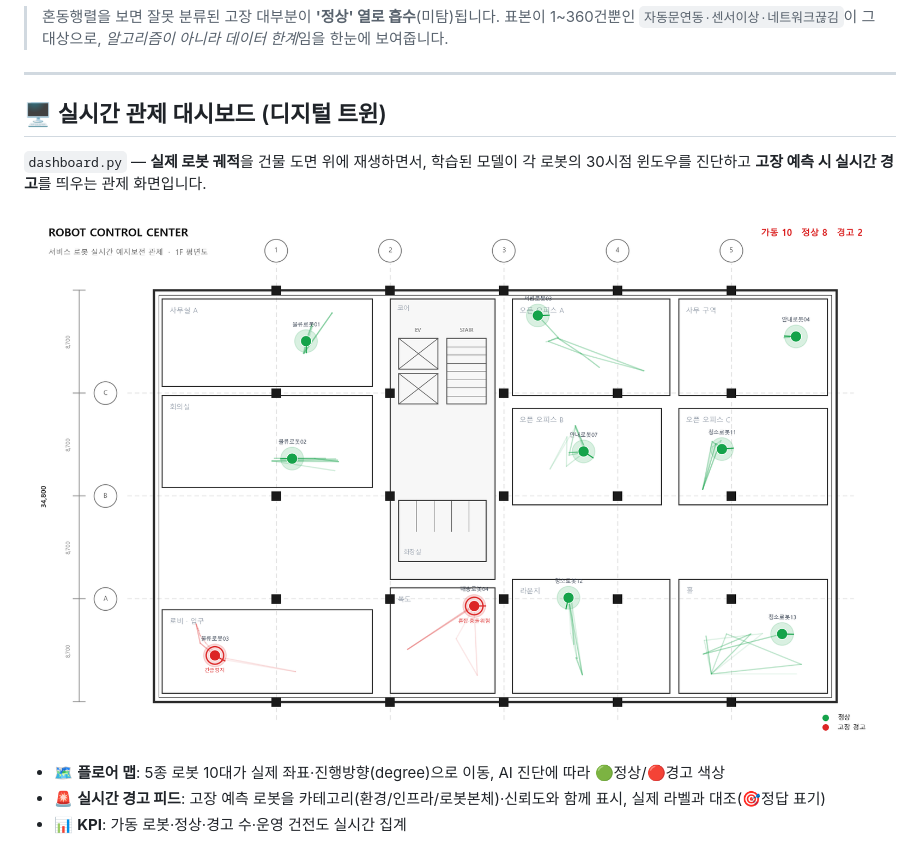
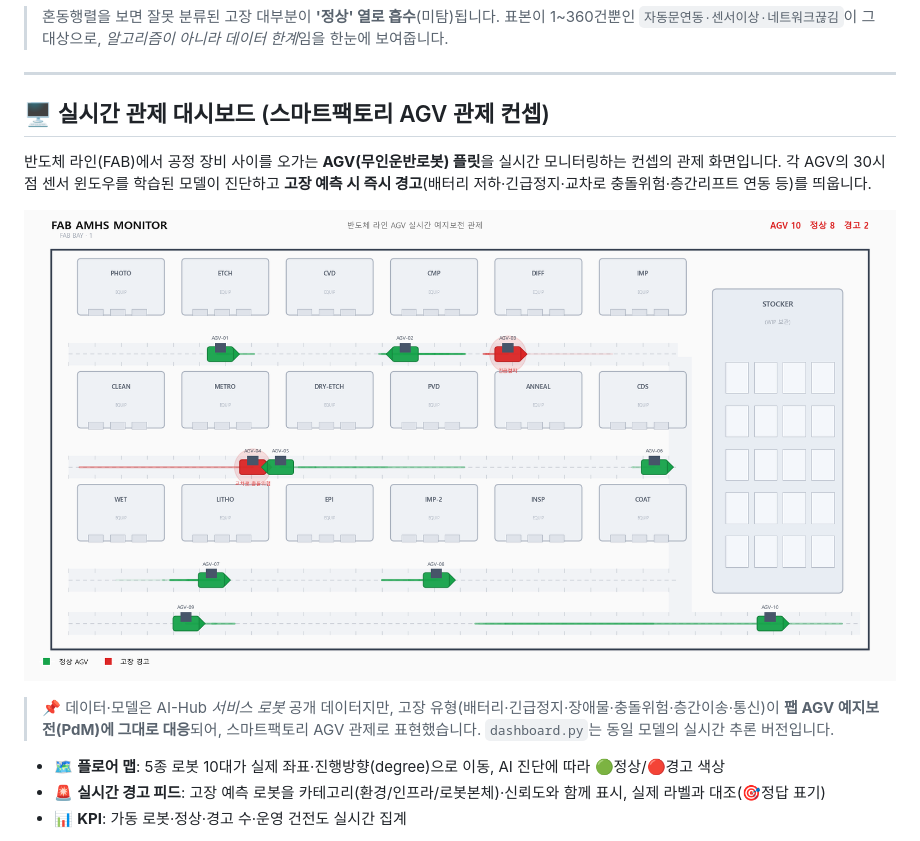
Before and after one commit to JuHyeon-Nam/ServiceRobot_AI, a Markdown page: README.md, the part around one of its changes. Rendered like a GitHub page; pictures changed too: assets/control_center.png.

```diff
--- a/README.md
+++ b/README.md
@@ -124,11 +124,13 @@ flowchart TD
 
 ---
 
-## 🖥️ 실시간 관제 대시보드 (디지털 트윈)
+## 🖥️ 실시간 관제 대시보드 (스마트팩토리 AGV 관제 컨셉)
 
-`dashboard.py` — **실제 로봇 궤적**을 건물 도면 위에 재생하면서, 학습된 모델이 각 로봇의 30시점 윈도우를 진단하고 **고장 예측 시 실시간 경고**를 띄우는 관제 화면입니다.
+반도체 라인(FAB)에서 공정 장비 사이를 오가는 **AGV(무인운반로봇) 플릿**을 실시간 모니터링하는 컨셉의 관제 화면입니다. 각 AGV의 30시점 센서 윈도우를 학습된 모델이 진단하고 **고장 예측 시 즉시 경고**(배터리 저하·긴급정지·교차로 충돌위험·층간리프트 연동 등)를 띄웁니다.
 
-![관제 센터 도면](assets/control_center.png)
+![FAB AMHS 관제](assets/control_center.png)
+
+> 📌 데이터·모델은 AI-Hub *서비스 로봇* 공개 데이터지만, 고장 유형(배터리·긴급정지·장애물·충돌위험·층간이송·통신)이 **팹 AGV 예지보전(PdM)에 그대로 대응**되어, 스마트팩토리 AGV 관제로 표현했습니다. `dashboard.py`는 동일 모델의 실시간 추론 버전입니다.
 
 - 🗺️ **플로어 맵**: 5종 로봇 10대가 실제 좌표·진행방향(degree)으로 이동, AI 진단에 따라 🟢정상/🔴경고 색상
 - 🚨 **실시간 경고 피드**: 고장 예측 로봇을 카테고리(환경/인프라/로봇본체)·신뢰도와 함께 표시, 실제 라벨과 대조(🎯정답 표기)
```
Also changed, not shown: other parts of README.md (+1 -1 lines), 2 other files.
